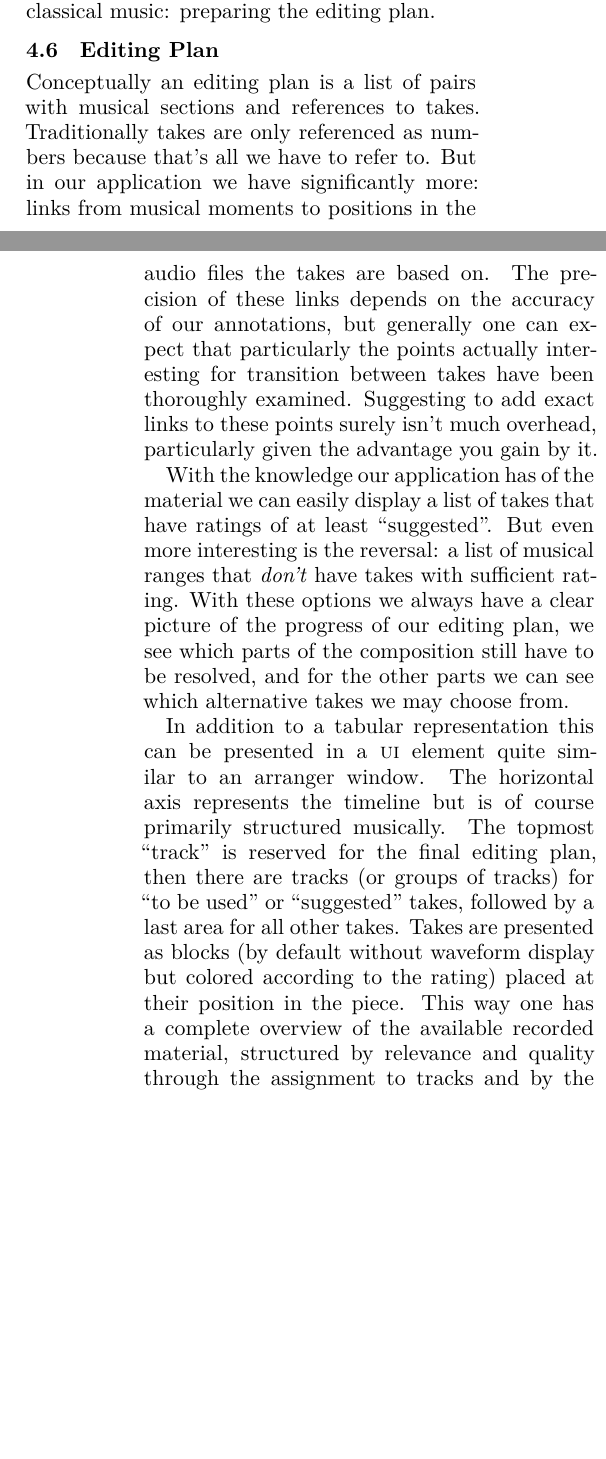
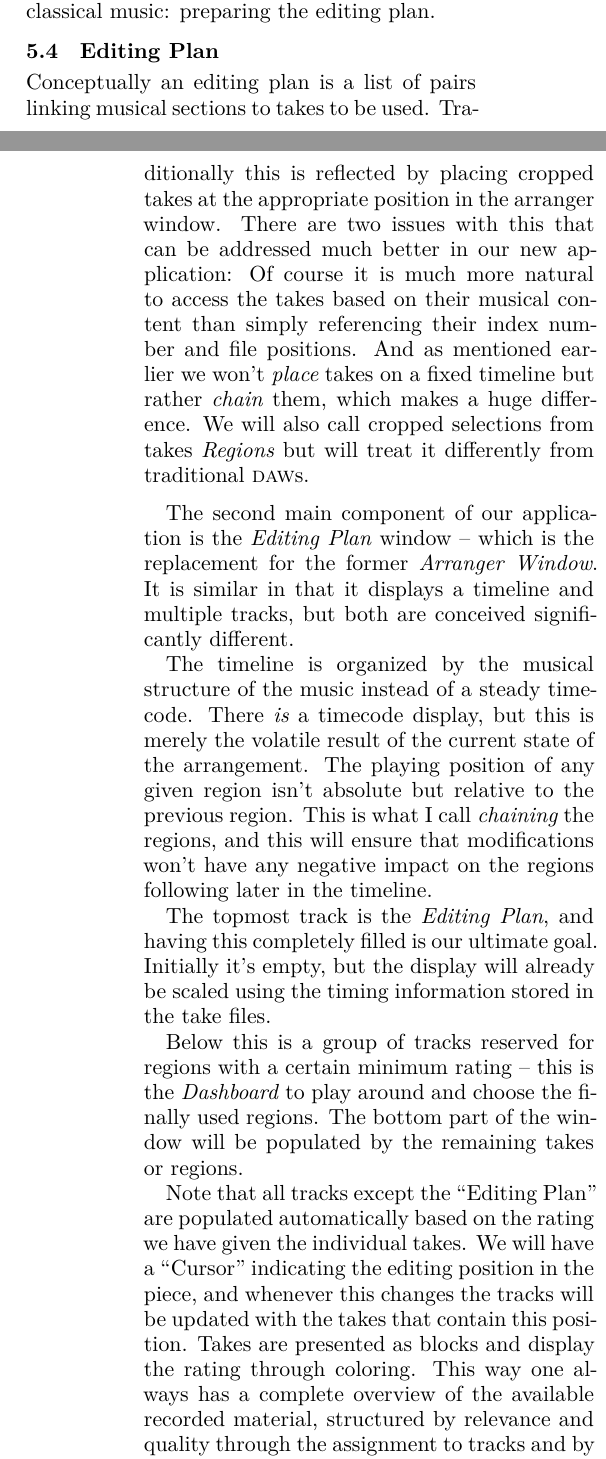
Before and after one commit to uliska/lac2014, a LaTeX paper (submissions/liska-recording-classical-music.tex): two parts of the columns of pages 5 and 6 of 6 before the commit and two parts of the columns of pages 5 and 6 of 7 after it, joined at a grey line, cut so that both start at the same text, the shorter picture padded with empty space. Compiled offline with XeLaTeX.

Commit message:
uliska-audio-application: Review Editing Plan subsection

```diff
--- a/submissions/liska-recording-classical-music.tex
+++ b/submissions/liska-recording-classical-music.tex
@@ -284,21 +286,32 @@ We can display the interesting moment as a cursor line and visualize the ratings
 I won't list more ideas here (because that's something for the actual application design), but I'm sure you get the idea how this approach can dramatically increase productivity for the main task a recording producer has for editing classical music: preparing the editing plan.
 
 \subsection{Editing Plan}
-Conceptually an editing plan is a list of pairs with musical sections and references to takes.
-Traditionally takes are only referenced as numbers because that's all we have to refer to.
-But in our application we have significantly more: links from musical moments to positions in the audio files the takes are based on.
-The precision of these links depends on the accuracy of our annotations, but generally one can expect that particularly the points actually interesting for transition between takes have been thoroughly examined.
-Suggesting to add exact links to these points surely isn't much overhead, particularly given the advantage you gain by it.
+Conceptually an editing plan is a list of pairs linking musical sections to takes to be used.
+Traditionally this is reflected by placing cropped takes at the appropriate position in the arranger window.
+There are two issues with this that can be addressed much better in our new application:
+Of course it is much more natural to access the takes based on their musical content than simply referencing their index number and file positions.
+And as mentioned earlier we won't \emph{place} takes on a fixed timeline but rather \emph{chain} them, which makes a huge difference.
+We will also call cropped selections from takes \emph{Regions} but will treat it differently from traditional \textsc{daw}s.
 
-With the knowledge our application has of the material we can easily display a list of takes that have ratings of at least “suggested”.
-But even more interesting is the reversal: a list of musical ranges that \emph{don't} have takes with sufficient rating.
-With these options we always have a clear picture of the progress of our editing plan, we see which parts of the composition still have to be resolved, and for the other parts we can see which alternative takes we may choose from.
+\medskip
+The second main component of our application is the \emph{Editing Plan} window -- which is the replacement for the former \emph{Arranger Window}.
+It is similar in that it displays a timeline and multiple tracks, but both are conceived significantly different.
 
-In addition to a tabular representation this can be presented in a \textsc{ui} element quite similar to an arranger window.
-The horizontal axis represents the timeline but is of course primarily structured musically.
-The topmost “track” is reserved for the final editing plan, then there are tracks (or groups of tracks) for “to be used” or “suggested” takes, followed by a last area for all other takes.
-Takes are presented as blocks (by default without waveform display but colored according to the rating) placed at their position in the piece.
-This way one has a complete overview of the available recorded material, structured by relevance and quality through the assignment to tracks and by the color-coding.
+The timeline is organized by the musical structure of the music instead of a steady timecode.
+There \emph{is} a timecode display, but this is merely the volatile result of the current state of the arrangement.
+The playing position of any given region isn't absolute but relative to the previous region.
+This is what I call \emph{chaining} the regions, and this will ensure that modifications won't have any negative impact on the regions following later in the timeline.
 
-When we're finished with our preparation -- that is the “editing plan” track is seamlessly filled with take fragments -- the editing plan can be exported: As a list with transition points and references to takes and positions in them, and possibly as a score (compiled by LilyPond) displaying the same information.
-Additionally it would be nice to be able to export to \textsc{daw} programs' project files so one could for example open the result in Ardour and have the relevant takes already in the arranger window, ready to be finally edited.
+The topmost track is the \emph{Editing Plan}, and having this completely filled is our ultimate goal.
+Initially it's empty, but the display will already be scaled using the timing information stored in the take files.
+
+Below this is a group of tracks reserved for regions with a certain minimum rating -- this is the \emph{Dashboard} to play around and choose the finally used regions.
+The bottom part of the window will be populated by the remaining takes or regions.
+
+Note that all tracks except the “Editing Plan” are populated automatically based on the rating we have given the individual takes.
+We will have a “Cursor” indicating the editing position in the piece, and whenever this changes the tracks will be updated with the takes that contain this position.
+Takes are presented as blocks and display the rating through coloring.
+This way one always has a complete overview of the available recorded material, structured by relevance and quality through the assignment to tracks and by the color-coding.
+And in particular it is immediately obvious when there are musical sections we haven't found suitable takes for (because the respective parts of the “Dashboard” is empty).
+
+Of course it is always possible to listen to any single take from this window, and whenever a take/region is selected the take is loaded into the \emph{Take Annotation} tool.
```
Also changed, not shown: submissions/liska-recording-classical-music.tex (12 more changed lines).
